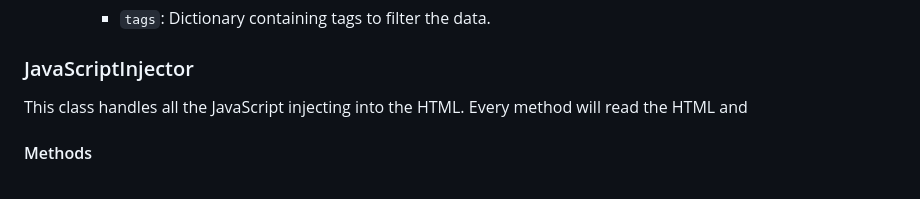
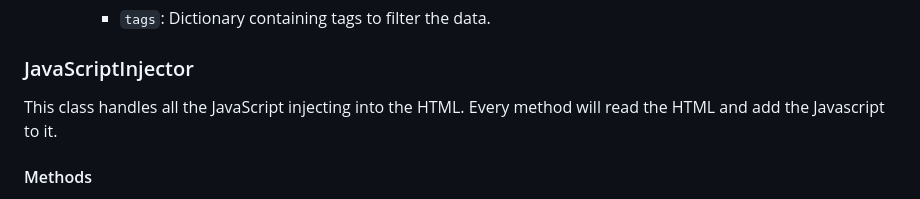
Before and after one commit to Ozziehman/ilab_digital_twin, a Markdown page: README.md, the part around the change. Drawn GitHub-style.

Commit message:
missed a few words

```diff
--- a/README.md
+++ b/README.md
@@ -133,7 +133,7 @@ This class downloads data from OpenStreetMap.
 
 ### JavaScriptInjector
 
-This class handles all the JavaScript injecting into the HTML. Every method will read the HTML and
+This class handles all the JavaScript injecting into the HTML. Every method will read the HTML and add the Javascript to it.
 
 #### Methods
 - `inject_interactive_marker(self, map_file)` Injects live update JavaScript into the HTML to add a marker on the map when clicked.
```
